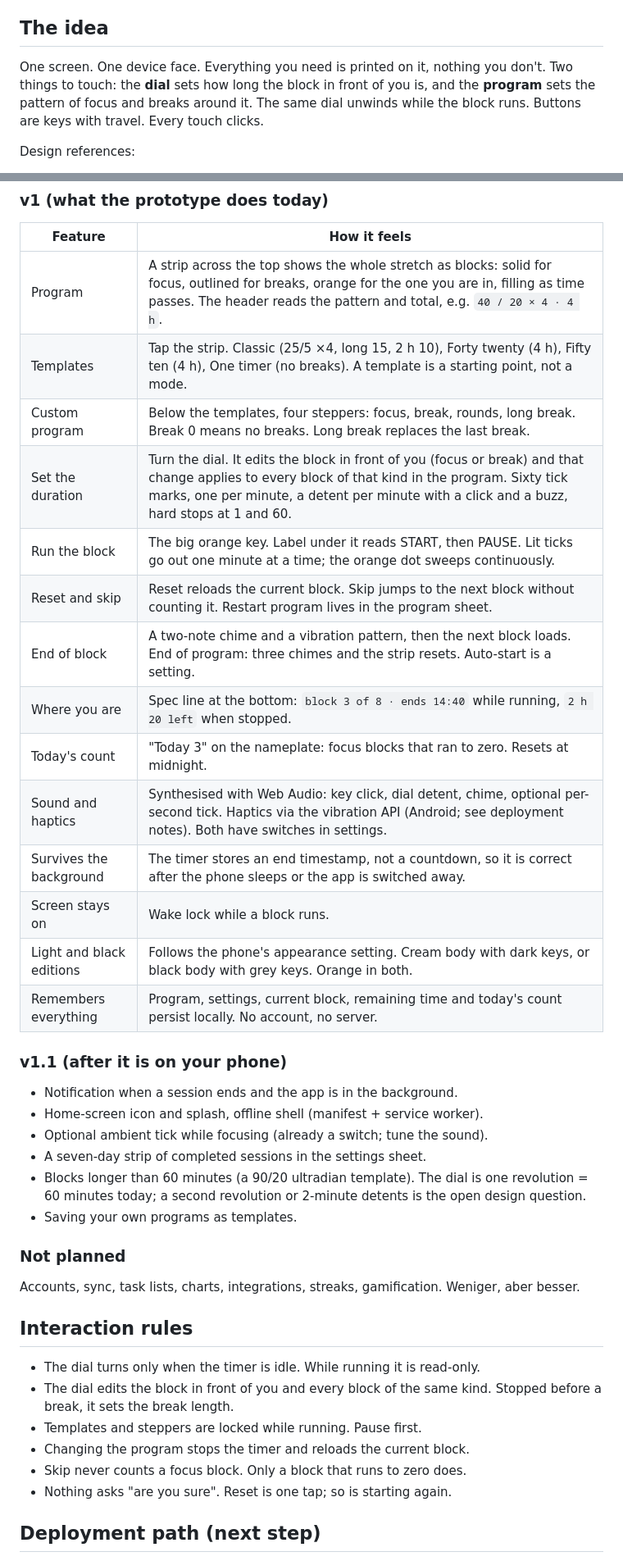
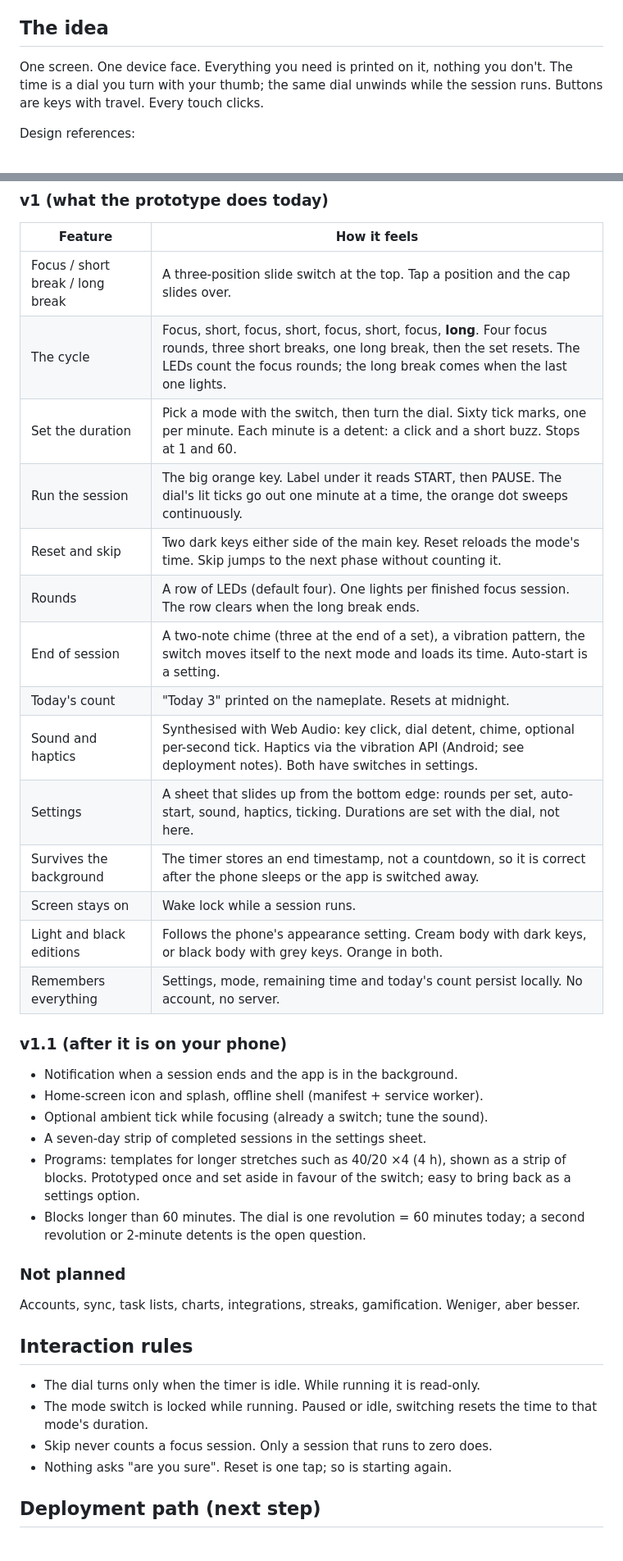
Before and after one commit to amanda3947-carlito/synctest, a Markdown page: pomodoro/PLAN.md, 2 parts joined by grey strips. Shown at 82% size. Rendered like a GitHub page.

Commit message:
Back to the mode switch; spell out the four-round cycle
Restores the Focus/Short/Long switch and round LEDs in the PT-25 plan,
drops the spec line at the bottom of the face, and documents the cycle:
four focus rounds with short breaks, one long break, then reset.
Programs/templates move to v1.1.

Co-Authored-By: Claude Fable 5.1 <noreply@anthropic.com>
Claude-Session: https://claude.ai/code/session_017s4WHVaPQsSo3bCsm78oEi

```diff
--- a/pomodoro/PLAN.md
+++ b/pomodoro/PLAN.md
@@ -7,10 +7,8 @@ will.
 ## The idea
 
 One screen. One device face. Everything you need is printed on it, nothing
-you don't. Two things to touch: the **dial** sets how long the block in front
-of you is, and the **program** sets the pattern of focus and breaks around it.
-The same dial unwinds while the block runs. Buttons are keys with travel.
-Every touch clicks.
+you don't. The time is a dial you turn with your thumb; the same dial unwinds
+while the session runs. Buttons are keys with travel. Every touch clicks.
 
 Design references:
 
@@ -28,20 +26,20 @@ Design references:
 
 | Feature | How it feels |
 |---|---|
-| Program | A strip across the top shows the whole stretch as blocks: solid for focus, outlined for breaks, orange for the one you are in, filling as time passes. The header reads the pattern and total, e.g. `40 / 20 × 4 · 4 h`. |
-| Templates | Tap the strip. Classic (25/5 ×4, long 15, 2 h 10), Forty twenty (4 h), Fifty ten (4 h), One timer (no breaks). A template is a starting point, not a mode. |
-| Custom program | Below the templates, four steppers: focus, break, rounds, long break. Break 0 means no breaks. Long break replaces the last break. |
-| Set the duration | Turn the dial. It edits the block in front of you (focus or break) and that change applies to every block of that kind in the program. Sixty tick marks, one per minute, a detent per minute with a click and a buzz, hard stops at 1 and 60. |
-| Run the block | The big orange key. Label under it reads START, then PAUSE. Lit ticks go out one minute at a time; the orange dot sweeps continuously. |
-| Reset and skip | Reset reloads the current block. Skip jumps to the next block without counting it. Restart program lives in the program sheet. |
-| End of block | A two-note chime and a vibration pattern, then the next block loads. End of program: three chimes and the strip resets. Auto-start is a setting. |
-| Where you are | Spec line at the bottom: `block 3 of 8 · ends 14:40` while running, `2 h 20 left` when stopped. |
-| Today's count | "Today 3" on the nameplate: focus blocks that ran to zero. Resets at midnight. |
+| Focus / short break / long break | A three-position slide switch at the top. Tap a position and the cap slides over. |
+| The cycle | Focus, short, focus, short, focus, short, focus, **long**. Four focus rounds, three short breaks, one long break, then the set resets. The LEDs count the focus rounds; the long break comes when the last one lights. |
+| Set the duration | Pick a mode with the switch, then turn the dial. Sixty tick marks, one per minute. Each minute is a detent: a click and a short buzz. Stops at 1 and 60. |
+| Run the session | The big orange key. Label under it reads START, then PAUSE. The dial's lit ticks go out one minute at a time, the orange dot sweeps continuously. |
+| Reset and skip | Two dark keys either side of the main key. Reset reloads the mode's time. Skip jumps to the next phase without counting it. |
+| Rounds | A row of LEDs (default four). One lights per finished focus session. The row clears when the long break ends. |
+| End of session | A two-note chime (three at the end of a set), a vibration pattern, the switch moves itself to the next mode and loads its time. Auto-start is a setting. |
+| Today's count | "Today 3" printed on the nameplate. Resets at midnight. |
 | Sound and haptics | Synthesised with Web Audio: key click, dial detent, chime, optional per-second tick. Haptics via the vibration API (Android; see deployment notes). Both have switches in settings. |
+| Settings | A sheet that slides up from the bottom edge: rounds per set, auto-start, sound, haptics, ticking. Durations are set with the dial, not here. |
 | Survives the background | The timer stores an end timestamp, not a countdown, so it is correct after the phone sleeps or the app is switched away. |
-| Screen stays on | Wake lock while a block runs. |
+| Screen stays on | Wake lock while a session runs. |
 | Light and black editions | Follows the phone's appearance setting. Cream body with dark keys, or black body with grey keys. Orange in both. |
-| Remembers everything | Program, settings, current block, remaining time and today's count persist locally. No account, no server. |
+| Remembers everything | Settings, mode, remaining time and today's count persist locally. No account, no server. |
 
 ### v1.1 (after it is on your phone)
 
@@ -49,10 +47,11 @@ Design references:
 - Home-screen icon and splash, offline shell (manifest + service worker).
 - Optional ambient tick while focusing (already a switch; tune the sound).
 - A seven-day strip of completed sessions in the settings sheet.
-- Blocks longer than 60 minutes (a 90/20 ultradian template). The dial is
-  one revolution = 60 minutes today; a second revolution or 2-minute detents
-  is the open design question.
-- Saving your own programs as templates.
+- Programs: templates for longer stretches such as 40/20 ×4 (4 h), shown as
+  a strip of blocks. Prototyped once and set aside in favour of the switch;
+  easy to bring back as a settings option.
+- Blocks longer than 60 minutes. The dial is one revolution = 60 minutes
+  today; a second revolution or 2-minute detents is the open question.
 
 ### Not planned
 
@@ -62,11 +61,9 @@ Weniger, aber besser.
 ## Interaction rules
 
 - The dial turns only when the timer is idle. While running it is read-only.
-- The dial edits the block in front of you and every block of the same kind.
-  Stopped before a break, it sets the break length.
-- Templates and steppers are locked while running. Pause first.
-- Changing the program stops the timer and reloads the current block.
-- Skip never counts a focus block. Only a block that runs to zero does.
+- The mode switch is locked while running. Paused or idle, switching resets
+  the time to that mode's duration.
+- Skip never counts a focus session. Only a session that runs to zero does.
 - Nothing asks "are you sure". Reset is one tap; so is starting again.
 
 ## Deployment path (next step)
```
